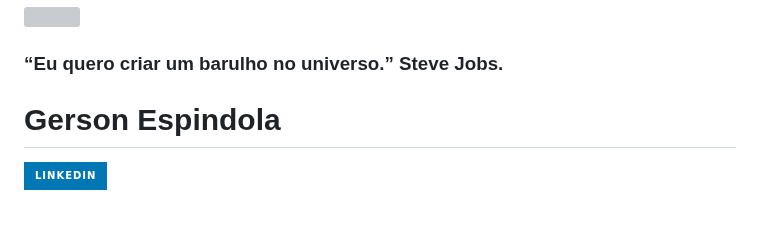
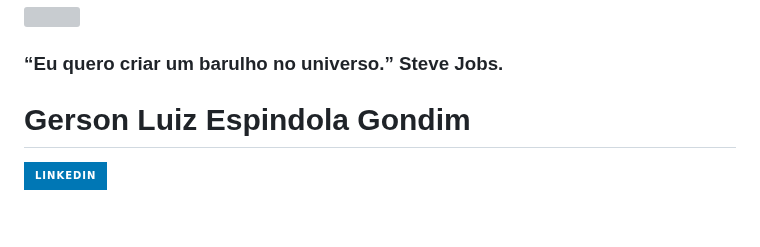
Before and after one commit to gersg/gersg, a Markdown page: readme.MD, the part around the change. Drawn GitHub-style; badges without logos; grey boxes are pictures that could not be loaded.

Commit message:
uptadedreadme

```diff
--- a/readme.MD
+++ b/readme.MD
@@ -1,6 +1,6 @@
 <img align="middle" matrix src="https://github.com/gersg.png?size=200">
 <h3 align="top-middle">“Eu quero criar um barulho no universo.”  Steve Jobs.</h3>
-<h1 align="middle"> Gerson Espindola </h1>
+<h1 align="middle"> Gerson Luiz Espindola Gondim </h1>
 
  <p align="middle">
     <a align="middle" href="hhttps://www.linkedin.com/in/gersg/"> <img src="https://img.shields.io/badge/linkedin-%230077B5.svg?style=for-the-badge&logo=linkedin&logoColor=white"> </a>
```
